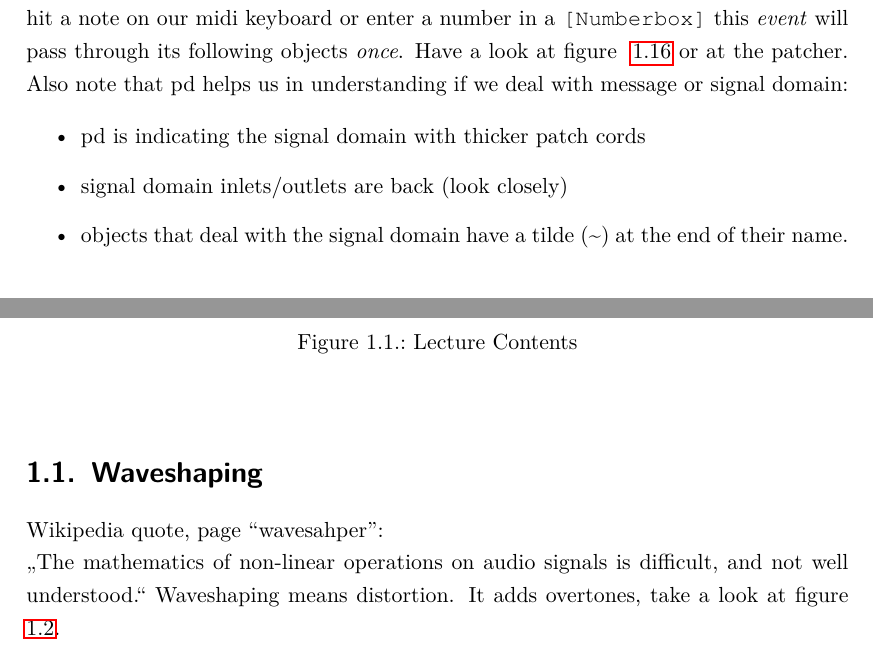
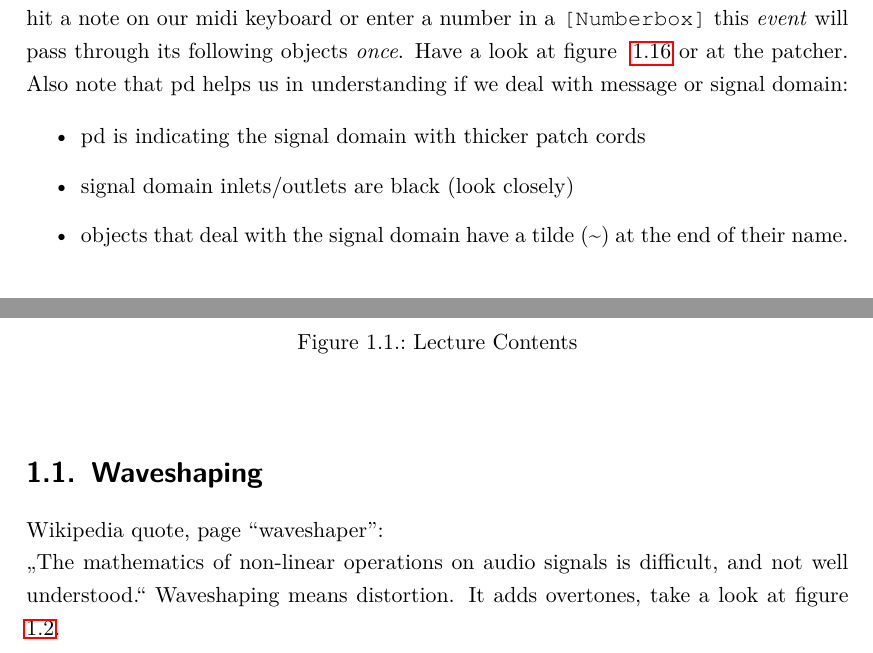
Before and after one commit to hrtlacek/dspCourse, a LaTeX thesis (main.tex, which reads introduction.tex, waveshaping.tex): two parts of pages 17 and 24 of 78, joined at a grey line, cut so that both start at the same text. Compiled offline with pdfLaTeX.

Commit message:
2 small fixes, could not rerender

```diff
--- a/introduction.tex
+++ b/introduction.tex
@@ -332,7 +332,7 @@ Messages on the other hand are not calculated that often and not all the time. M
 
 \begin{itemize}
 	\item pd is indicating the signal domain with thicker patch cords
-	\item signal domain inlets/outlets are back (look closely)
+	\item signal domain inlets/outlets are black (look closely)
 	\item objects that deal with the signal domain have a tilde (\textasciitilde ) at the end of their name.
 \end{itemize}
  % by indicating the signal domain with thicker patch cords and black inlets/outlets on the objects (look closely).
--- a/waveshaping.tex
+++ b/waveshaping.tex
@@ -85,7 +85,7 @@
 % \end{enumerate}
 
 \section{Waveshaping}
-Wikipedia quote, page ``wavesahper'':\\
+Wikipedia quote, page ``waveshaper'':\\
 \glqq{}The mathematics of non-linear operations on audio signals is difficult, and not well understood.\grqq{}
 Waveshaping means distortion. It adds overtones, take a look at figure ~\ref{fig:waveshapedSIne}.
 
```
Also changed, not shown: 1 other file.
